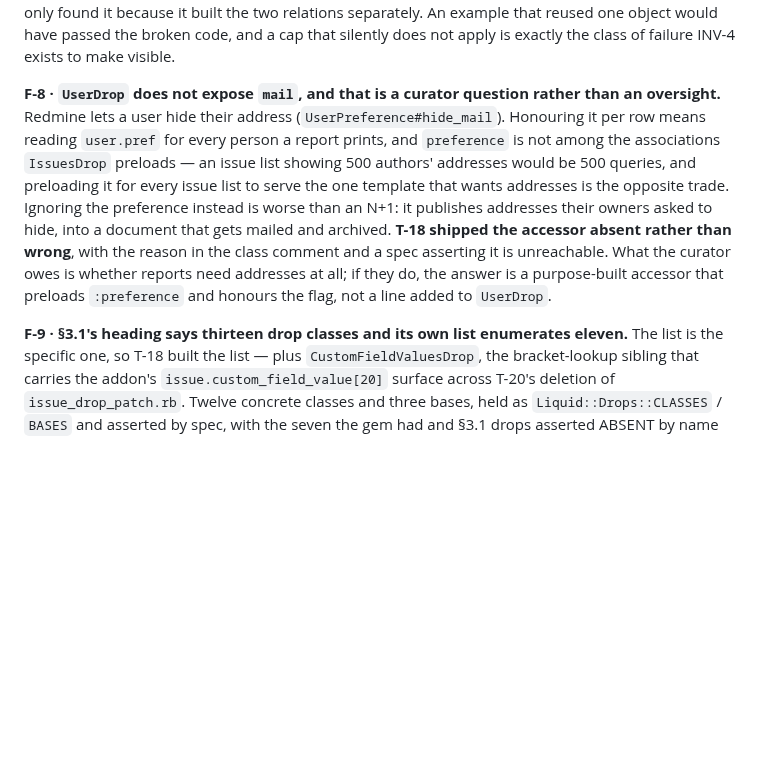
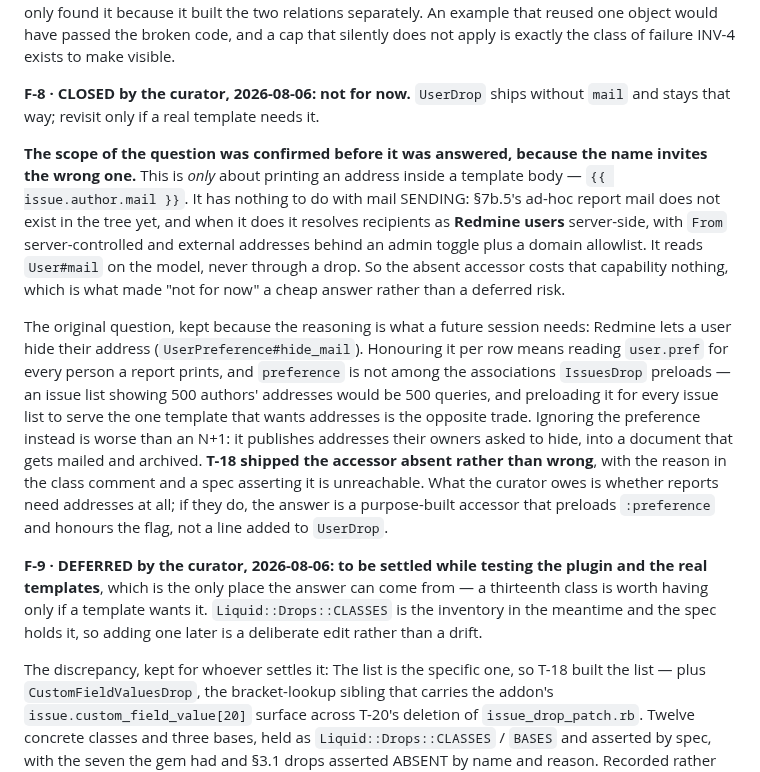
Before and after one commit to jcatrysse/redmine_reporter_dashboards, a Markdown page: docs/plan/implementation-plan.md, the part around the change. Drawn GitHub-style; blank space fills up the shorter version.

Commit message:
docs: F-8 closed and F-9 deferred, both by the curator
F-8: `UserDrop#mail` stays absent — not for now. The scope of the question was
confirmed before answering it, because the name invites the wrong one: this is only
about printing an address inside a template body. §7b.5's mail sending does not exist
in the tree yet and resolves recipients as Redmine users server-side, reading
`User#mail` on the model rather than through a drop, so the absent accessor costs that
capability nothing.

F-9: the §3.1 class-count discrepancy is settled while testing the plugin against real
templates, which is the only place the answer can come from. `Drops::CLASSES` holds the
inventory until then, so a thirteenth class is a deliberate edit rather than a drift.

Co-Authored-By: Claude Opus 5 <noreply@anthropic.com>
Claude-Session: https://claude.ai/code/session_01Ai2hkvyRcV5oHqudfAS1mL

```diff
--- a/docs/plan/implementation-plan.md
+++ b/docs/plan/implementation-plan.md
@@ -548,8 +548,18 @@ example only found it because it built the two relations separately. An example
 object would have passed the broken code, and a cap that silently does not apply is exactly the
 class of failure INV-4 exists to make visible.
 
-**F-8 · `UserDrop` does not expose `mail`, and that is a curator question rather than an
-oversight.** Redmine lets a user hide their address (`UserPreference#hide_mail`). Honouring it per
+**F-8 · CLOSED by the curator, 2026-08-06: not for now.** `UserDrop` ships without `mail` and stays
+that way; revisit only if a real template needs it.
+
+**The scope of the question was confirmed before it was answered, because the name invites the wrong
+one.** This is *only* about printing an address inside a template body — `{{ issue.author.mail }}`.
+It has nothing to do with mail SENDING: §7b.5's ad-hoc report mail does not exist in the tree yet,
+and when it does it resolves recipients as **Redmine users** server-side, with `From`
+server-controlled and external addresses behind an admin toggle plus a domain allowlist. It reads
+`User#mail` on the model, never through a drop. So the absent accessor costs that capability
+nothing, which is what made "not for now" a cheap answer rather than a deferred risk.
+
+The original question, kept because the reasoning is what a future session needs: Redmine lets a user hide their address (`UserPreference#hide_mail`). Honouring it per
 row means reading `user.pref` for every person a report prints, and `preference` is not among the
 associations `IssuesDrop` preloads — an issue list showing 500 authors' addresses would be 500
 queries, and preloading it for every issue list to serve the one template that wants addresses is
@@ -560,7 +570,12 @@ unreachable. What the curator owes is whether reports need addresses at all; if
 is a purpose-built accessor that preloads `:preference` and honours the flag, not a line added to
 `UserDrop`.
 
-**F-9 · §3.1's heading says thirteen drop classes and its own list enumerates eleven.** The list is
+**F-9 · DEFERRED by the curator, 2026-08-06: to be settled while testing the plugin and the real
+templates**, which is the only place the answer can come from — a thirteenth class is worth having
+only if a template wants it. `Liquid::Drops::CLASSES` is the inventory in the meantime and the spec
+holds it, so adding one later is a deliberate edit rather than a drift.
+
+The discrepancy, kept for whoever settles it: The list is
 the specific one, so T-18 built the list — plus `CustomFieldValuesDrop`, the bracket-lookup sibling
 that carries the addon's `issue.custom_field_value[20]` surface across T-20's deletion of
 `issue_drop_patch.rb`. Twelve concrete classes and three bases, held as
```
Also changed, not shown: docs/plan/HANDOVER.md (+5 -2 lines).
